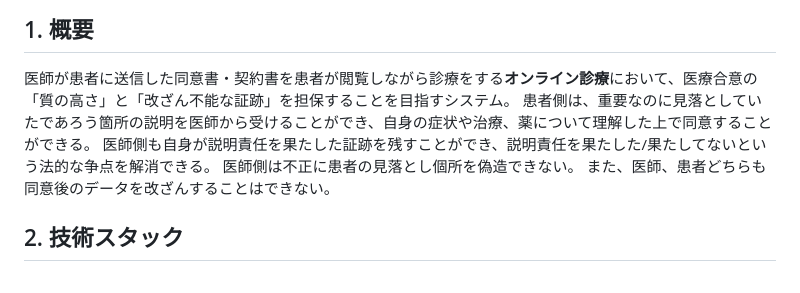
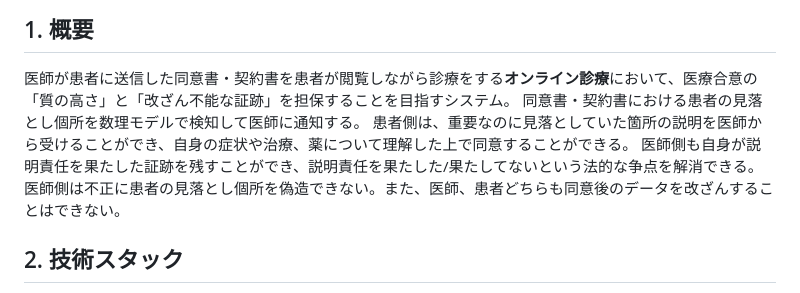
Before and after one commit to misanga1225/gdgoc, a Markdown page: README.md, the part around the change. GitHub-like rendering.

Commit message:
Update README for better explanation of the system
Refactor README to improve clarity and structure.

```diff
--- a/README.md
+++ b/README.md
@@ -2,10 +2,10 @@
 
 ## 1. 概要
 医師が患者に送信した同意書・契約書を患者が閲覧しながら診療をする**オンライン診療**において、医療合意の「質の高さ」と「改ざん不能な証跡」を担保することを目指すシステム。
-患者側は、重要なのに見落としていたであろう箇所の説明を医師から受けることができ、自身の症状や治療、薬について理解した上で同意することができる。
+同意書・契約書における患者の見落とし個所を数理モデルで検知して医師に通知する。
+患者側は、重要なのに見落としていた箇所の説明を医師から受けることができ、自身の症状や治療、薬について理解した上で同意することができる。
 医師側も自身が説明責任を果たした証跡を残すことができ、説明責任を果たした/果たしてないという法的な争点を解消できる。
-医師側は不正に患者の見落とし個所を偽造できない。
-また、医師、患者どちらも同意後のデータを改ざんすることはできない。
+医師側は不正に患者の見落とし個所を偽造できない。また、医師、患者どちらも同意後のデータを改ざんすることはできない。
 
 ## 2. 技術スタック
 - **医師側アプリ:** Tauri (Rust + Vanilla TypeScript)
```
